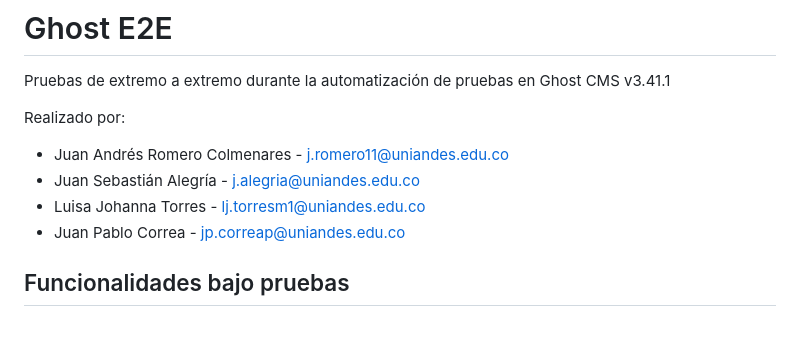
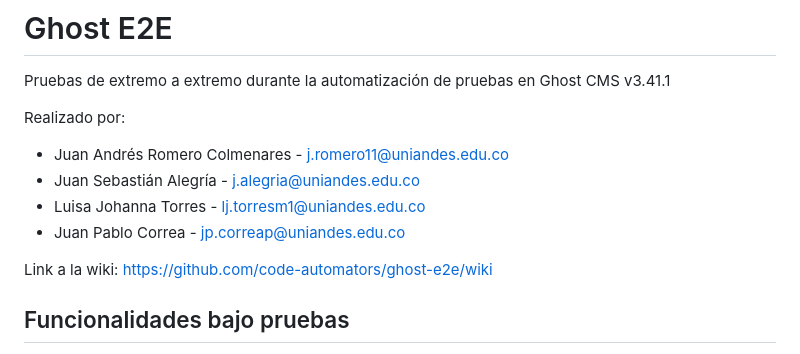
Before and after one commit to code-automators/ghost-e2e, a Markdown page: README.md, the part around the change. GitHub-like rendering; blank space fills up the shorter version.

```diff
--- a/README.md
+++ b/README.md
@@ -7,6 +7,8 @@ Realizado por:
 - Juan Sebastián Alegría - j.alegria@uniandes.edu.co
 - Luisa Johanna Torres - lj.torresm1@uniandes.edu.co
 - Juan Pablo Correa - jp.correap@uniandes.edu.co
+
+Link a la wiki: https://github.com/code-automators/ghost-e2e/wiki
 
 ## Funcionalidades bajo pruebas
 1. Manejo de posts: Esta funcionalidad permite al administrador de Ghost crear, editar y eliminar publicaciones de blog en su sitio web. Desde el panel de administración, se pueden redactar nuevos posts, agregar imágenes y otros medios, programar su publicación y actualizar o eliminar publicaciones existentes.
```
